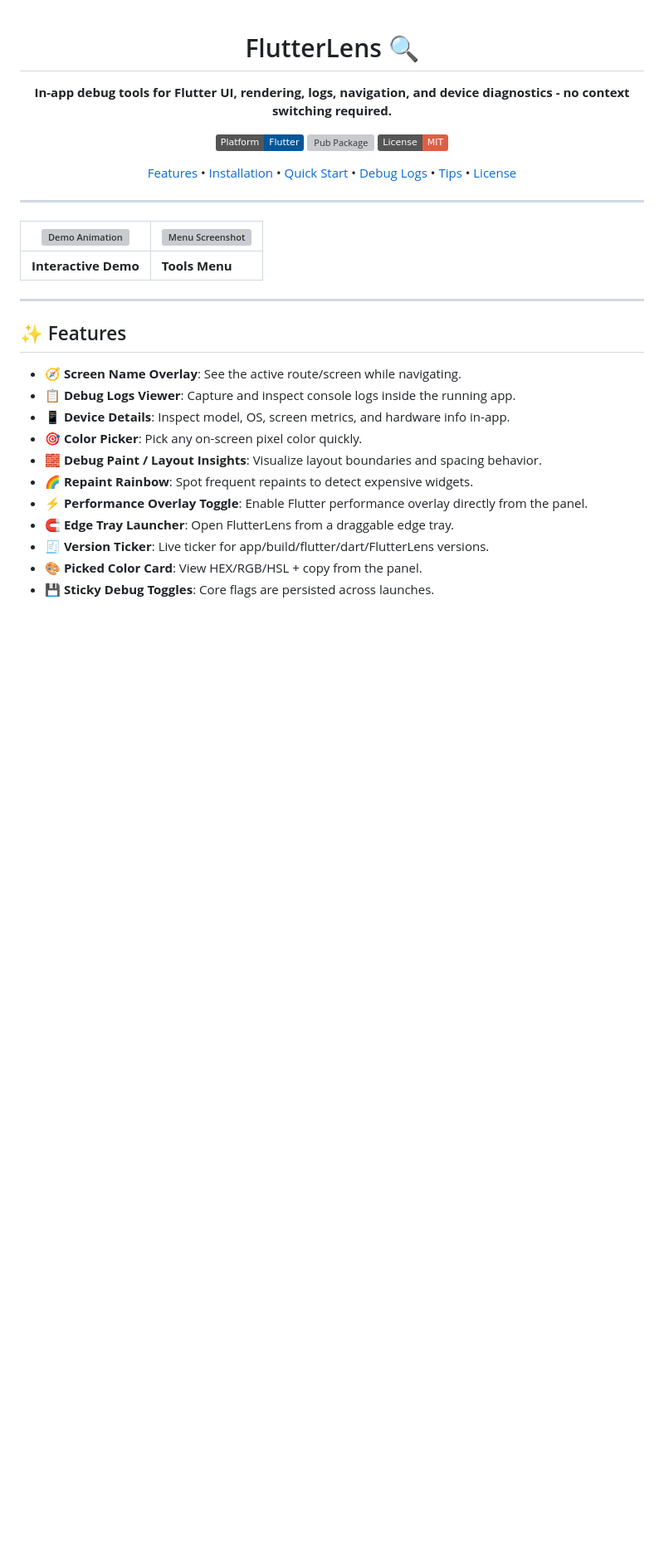
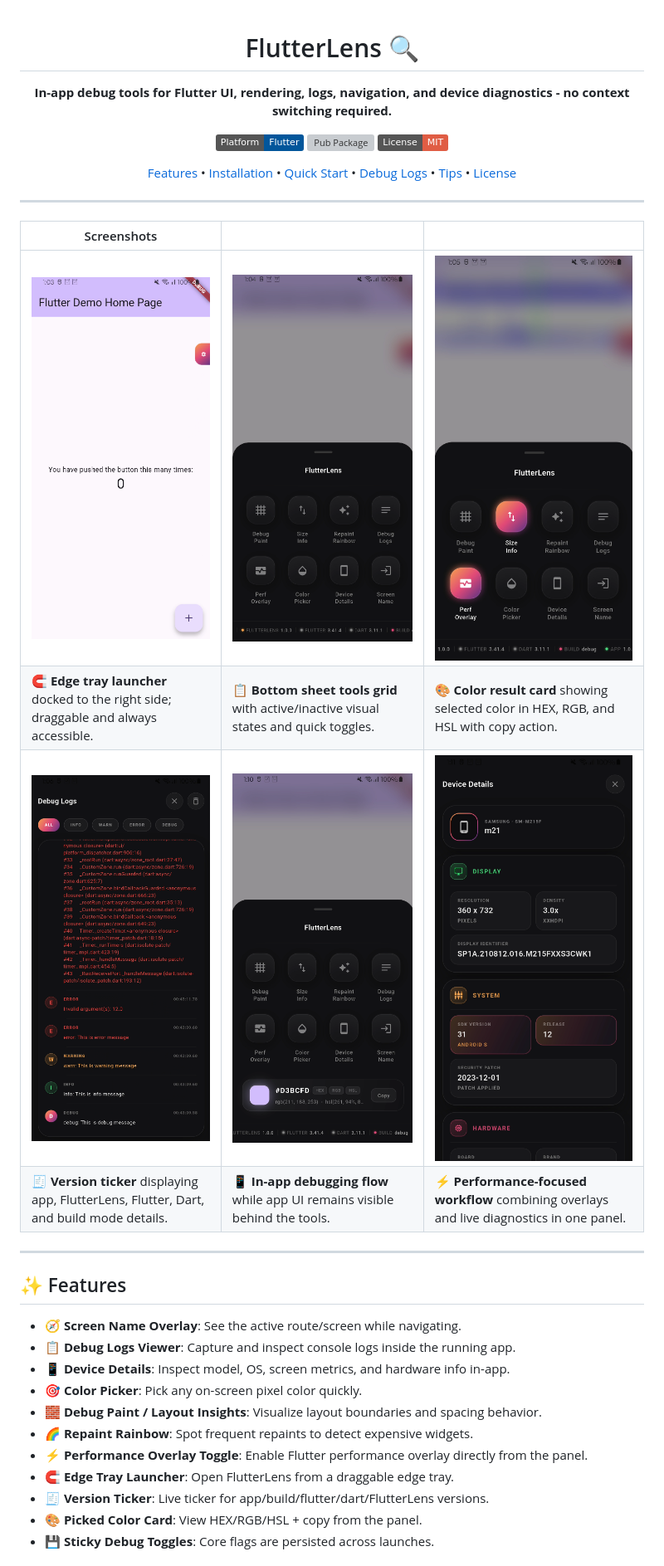
Before and after one commit to LiquidatorCoder/flutter_debug_tools, a Markdown page: README.md, the part around the change. Shown: that part at 83% size. Rendered like a GitHub page; pictures changed too: screenshots/flow/1.png (added), screenshots/flow/2.png (added), screenshots/flow/3.png (added); badges without logos; blank space fills up the shorter version; grey boxes are pictures that could not be loaded.

```diff
--- a/README.md
+++ b/README.md
@@ -27,9 +27,12 @@
 
 ---
 
-| ![Demo Animation](https://raw.githubusercontent.com/LiquidatorCoder/flutter_debug_tools/main/screenshots/demo.gif) | ![Menu Screenshot](https://raw.githubusercontent.com/LiquidatorCoder/flutter_debug_tools/main/screenshots/image.png) |
-| ------------------------------------------------------------------------------------------------------------------ | -------------------------------------------------------------------------------------------------------------------- |
-| **Interactive Demo**                                                                                               | **Tools Menu**                                                                                                       |
+| Screenshots |  |  |
+| --- | --- | --- |
+| ![Flow 1](screenshots/flow/1.png) | ![Flow 2](screenshots/flow/2.png) | ![Flow 3](screenshots/flow/3.png) |
+| 🧲 **Edge tray launcher** docked to the right side; draggable and always accessible. | 📋 **Bottom sheet tools grid** with active/inactive visual states and quick toggles. | 🎨 **Color result card** showing selected color in HEX, RGB, and HSL with copy action. |
+| ![Flow 4](screenshots/flow/4.png) | ![Flow 5](screenshots/flow/5.png) | ![Flow 6](screenshots/flow/6.png) |
+| 🧾 **Version ticker** displaying app, FlutterLens, Flutter, Dart, and build mode details. | 📱 **In-app debugging flow** while app UI remains visible behind the tools. | ⚡ **Performance-focused workflow** combining overlays and live diagnostics in one panel. |
 
 ---
 
```
